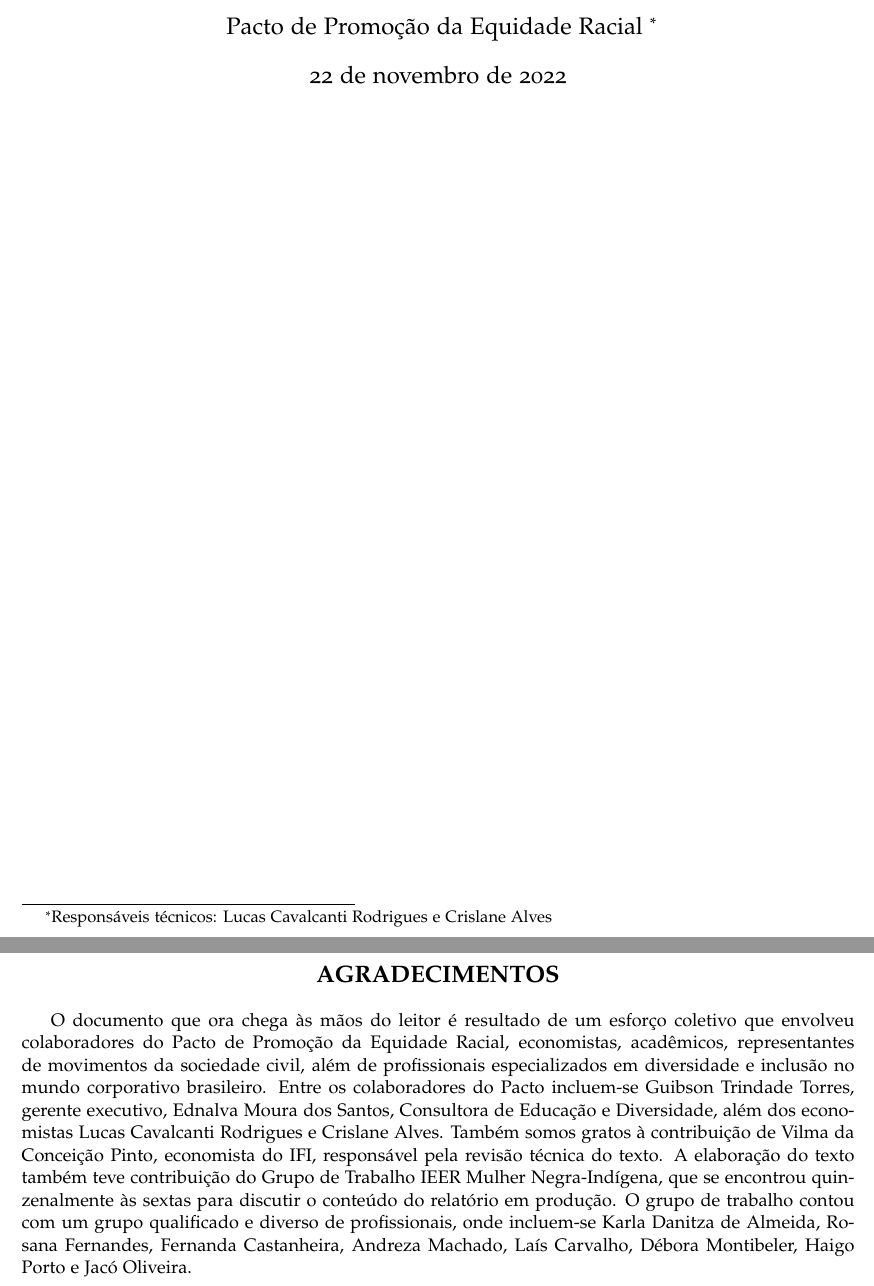
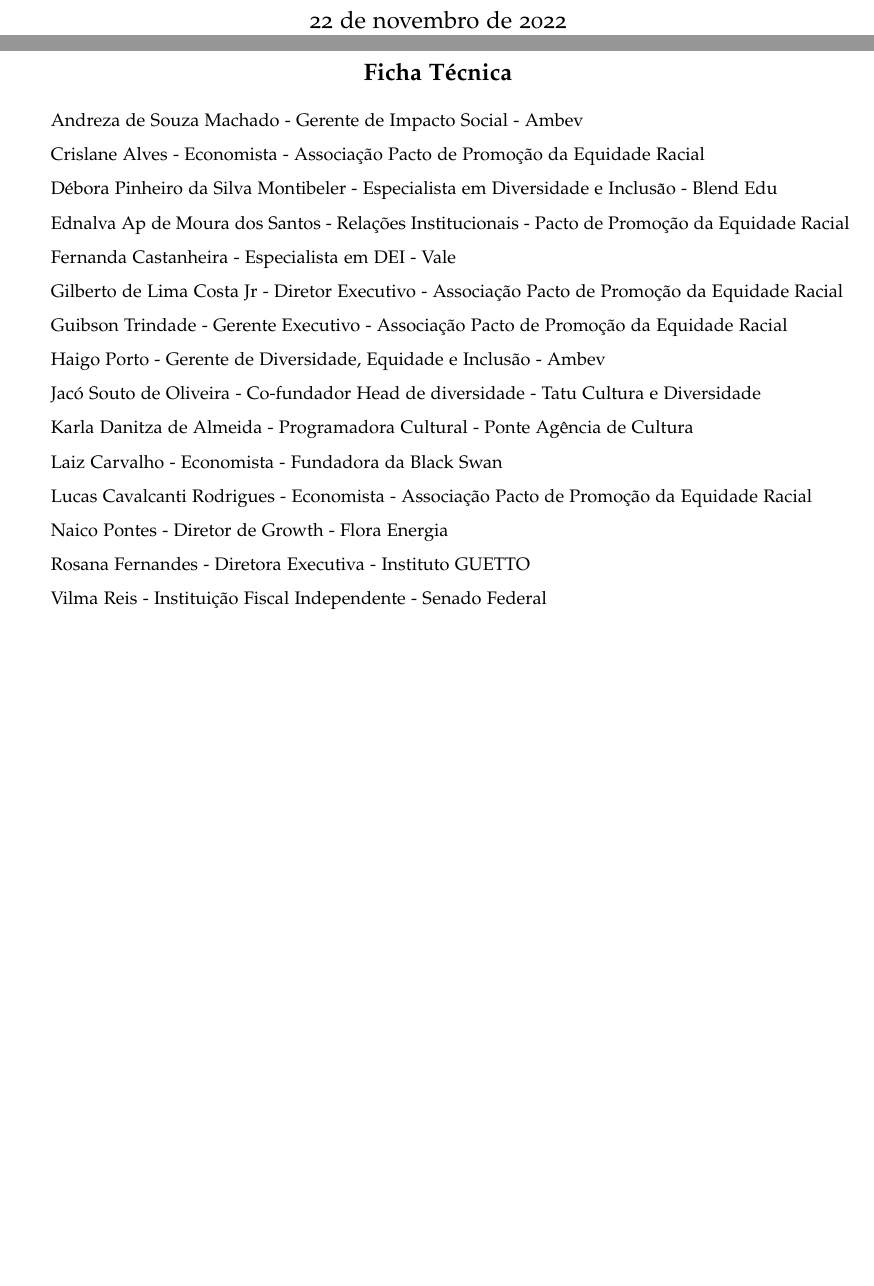
Before and after one commit to pactoPelaEquidade/reports, a LaTeX document (black_women/TEX/main.tex, which reads black_women/TEX/agradecimentos.tex): two parts of pages 1 and 2 of 20 before the commit and two parts of pages 1 and 2 of 17 after it, joined at a grey line, cut so that both start at the same text, the shorter picture padded with empty space. Compiled offline with pdfLaTeX.

Commit message:
add ficha tecnica

```diff
--- a/black_women/TEX/agradecimentos.tex
+++ b/black_women/TEX/agradecimentos.tex
@@ -1,15 +1,53 @@
+% \begin{center}
+%     \large
+%     \textbf{AGRADECIMENTOS}
+% \end{center}
+% \begingroup
+% \small
+% \begin{spacing}{1.0}
+
+% \par O documento que ora chega às mãos do leitor é resultado de um esforço coletivo que envolveu colaboradores do Pacto de Promoção da Equidade Racial, economistas, acadêmicos,  representantes de movimentos da sociedade civil, além de profissionais especializados em diversidade e inclusão no mundo corporativo brasileiro. Entre os colaboradores do Pacto incluem-se Guibson Trindade Torres, gerente executivo, Ednalva Moura dos Santos, Consultora de Educação e Diversidade, além dos economistas Lucas Cavalcanti Rodrigues e Crislane Alves. Também somos gratos à contribuição de Vilma da Conceição Pinto, economista do IFI, responsável pela revisão técnica do texto. A elaboração do texto também teve contribuição do Grupo de Trabalho IEER Mulher Negra-Indígena, que se encontrou quinzenalmente às sextas para discutir o conteúdo do relatório em produção. O grupo de trabalho contou com um grupo qualificado e diverso de profissionais, onde incluem-se Karla Danitza de Almeida, Rosana Fernandes, Fernanda Castanheira, Andreza Machado, Laís Carvalho, Débora Montibeler, Haigo Porto e Jacó Oliveira.
+
+% \end{spacing}
+
+% \endgroup
+% \thispagestyle{empty}
+% \clearpage
+
 \begin{center}
     \large
-    \textbf{AGRADECIMENTOS}
+    \textbf{Ficha Técnica}
 \end{center}
-\begingroup
+
 \small
-\begin{spacing}{1.0}
+\par Andreza de Souza Machado -  Gerente de Impacto Social - Ambev
+\vspace{0.2cm}
+\par Crislane Alves - Economista - Associação Pacto de Promoção da Equidade Racial
+\vspace{0.2cm}
+\par Débora Pinheiro da Silva Montibeler -  Especialista em Diversidade e Inclusão - Blend Edu
+\vspace{0.2cm}
+\par Ednalva Ap de Moura dos Santos - Relações Institucionais - Pacto de Promoção da Equidade Racial
+\vspace{0.2cm}
+\par Fernanda Castanheira - Especialista em DEI -  Vale
+\vspace{0.2cm}
+\par Gilberto de Lima Costa Jr - Diretor Executivo - Associação Pacto de Promoção da Equidade Racial
+\vspace{0.2cm}
+\par Guibson Trindade - Gerente Executivo - Associação Pacto de Promoção da Equidade Racial
+\vspace{0.2cm}
+\par Haigo Porto - Gerente de Diversidade, Equidade e Inclusão -  Ambev
+\vspace{0.2cm}
+\par Jacó Souto de Oliveira  -  Co-fundador Head de diversidade  - Tatu Cultura e Diversidade
+\vspace{0.2cm}
+\par Karla Danitza de Almeida - Programadora Cultural - Ponte Agência de Cultura
+\vspace{0.2cm}
+\par Laiz Carvalho -  Economista - Fundadora da Black Swan
+\vspace{0.2cm}
+\par Lucas Cavalcanti Rodrigues - Economista - Associação Pacto de Promoção da Equidade Racial
+\vspace{0.2cm}
+\par Naico Pontes - Diretor de Growth - Flora Energia
+\vspace{0.2cm}
+\par Rosana Fernandes - Diretora Executiva - Instituto GUETTO
+\vspace{0.2cm}
+\par Vilma Reis - Instituição Fiscal Independente - Senado Federal
 
-\par O documento que ora chega às mãos do leitor é resultado de um esforço coletivo que envolveu colaboradores do Pacto de Promoção da Equidade Racial, economistas, acadêmicos,  representantes de movimentos da sociedade civil, além de profissionais especializados em diversidade e inclusão no mundo corporativo brasileiro. Entre os colaboradores do Pacto incluem-se Guibson Trindade Torres, gerente executivo, Ednalva Moura dos Santos, Consultora de Educação e Diversidade, além dos economistas Lucas Cavalcanti Rodrigues e Crislane Alves. Também somos gratos à contribuição de Vilma da Conceição Pinto, economista do IFI, responsável pela revisão técnica do texto. A elaboração do texto também teve contribuição do Grupo de Trabalho IEER Mulher Negra-Indígena, que se encontrou quinzenalmente às sextas para discutir o conteúdo do relatório em produção. O grupo de trabalho contou com um grupo qualificado e diverso de profissionais, onde incluem-se Karla Danitza de Almeida, Rosana Fernandes, Fernanda Castanheira, Andreza Machado, Laís Carvalho, Débora Montibeler, Haigo Porto e Jacó Oliveira.
-
-\end{spacing}
-
-\endgroup
-\thispagestyle{empty}
 \clearpage
--- a/black_women/TEX/main.tex
+++ b/black_women/TEX/main.tex
@@ -97,7 +97,7 @@
 %   \Large \texttt{\MakeUppercase{DRAFT}}
 }
 
-\author{Pacto de Promoção da Equidade Racial \thanks{Responsáveis técnicos: Lucas Cavalcanti Rodrigues e Crislane Alves}}
+% \author{Pacto de Promoção da Equidade Racial \thanks{Responsáveis técnicos: Lucas Cavalcanti Rodrigues e Crislane Alves}}
 
 \maketitle
 
```
Also changed, not shown: black_women/TEX/main.pdf, 5 other files.
